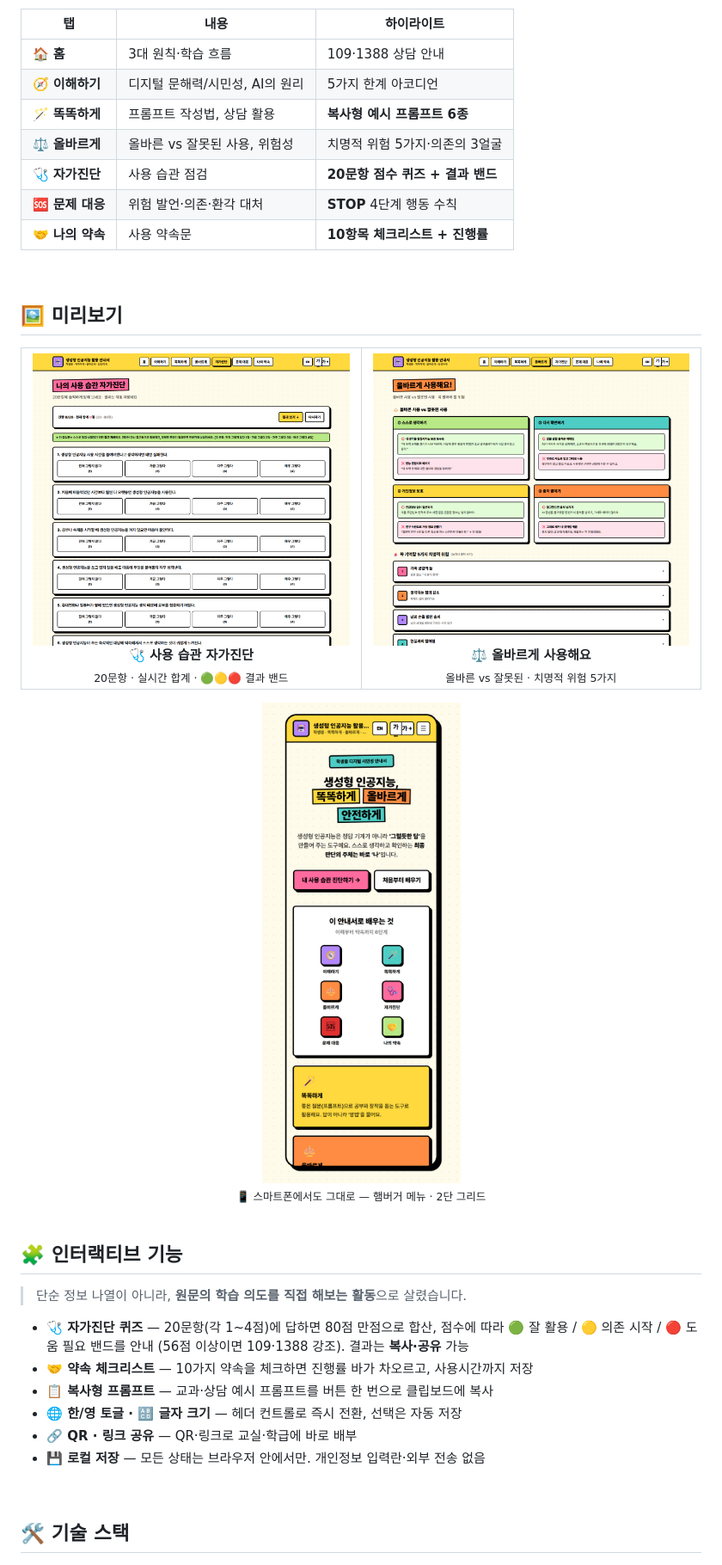
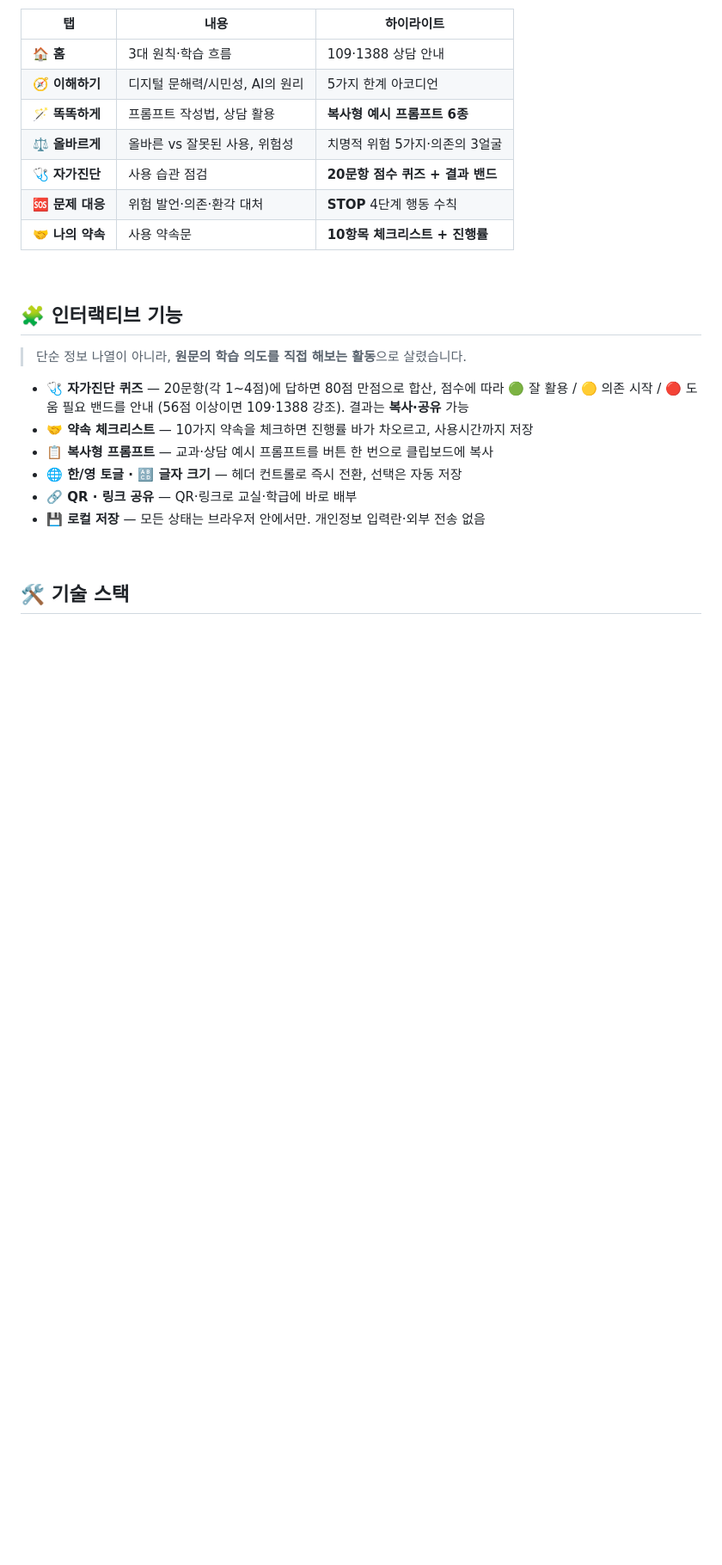
Before and after one commit to tigerjk9/Student-Guide-to-Using-Generative-AI, a Markdown page: README.md, the part around one of its changes. Shown at 86% size. Rendered like a GitHub page; pictures changed too: assets/preview-check.png, assets/preview-mobile.png (deleted), assets/preview-right.png; blank space fills up the shorter version.

Commit message:
docs: README 미리보기를 홈·자가진단·올바르게 폰 목업 3종으로 통일
- preview-home/check/right를 폰 목업으로 재생성(고정 392px iframe 렌더)
- 히어로를 3폰 쇼케이스로, 중복된 별도 갤러리·preview-mobile 제거

Co-Authored-By: Claude Opus 4.8 (1M context) <noreply@anthropic.com>

```diff
--- a/README.md
+++ b/README.md
@@ -56,28 +64,6 @@
 | 🩺 **자가진단** | 사용 습관 점검 | **20문항 점수 퀴즈 + 결과 밴드** |
 | 🆘 **문제 대응** | 위험 발언·의존·환각 대처 | **STOP** 4단계 행동 수칙 |
 | 🤝 **나의 약속** | 사용 약속문 | **10항목 체크리스트 + 진행률** |
-
-<br/>
-
-## 🖼️ 미리보기
-
-<table>
-  <tr>
-    <td width="50%" align="center">
-      <img src="assets/preview-check.png" alt="자가진단" width="100%" /><br/>
-      <b>🩺 사용 습관 자가진단</b><br/><sub>20문항 · 실시간 합계 · 🟢🟡🔴 결과 밴드</sub>
-    </td>
-    <td width="50%" align="center">
-      <img src="assets/preview-right.png" alt="올바르게 사용" width="100%" /><br/>
-      <b>⚖️ 올바르게 사용해요</b><br/><sub>올바른 vs 잘못된 · 치명적 위험 5가지</sub>
-    </td>
-  </tr>
-</table>
-
-<div align="center">
-  <img src="assets/preview-mobile.png" alt="모바일 반응형" width="270" /><br/>
-  <sub>📱 스마트폰에서도 그대로 — 햄버거 메뉴 · 2단 그리드</sub>
-</div>
 
 <br/>
 
```
Also changed, not shown: other parts of README.md (+9 -1 lines), assets/preview-home.png.
